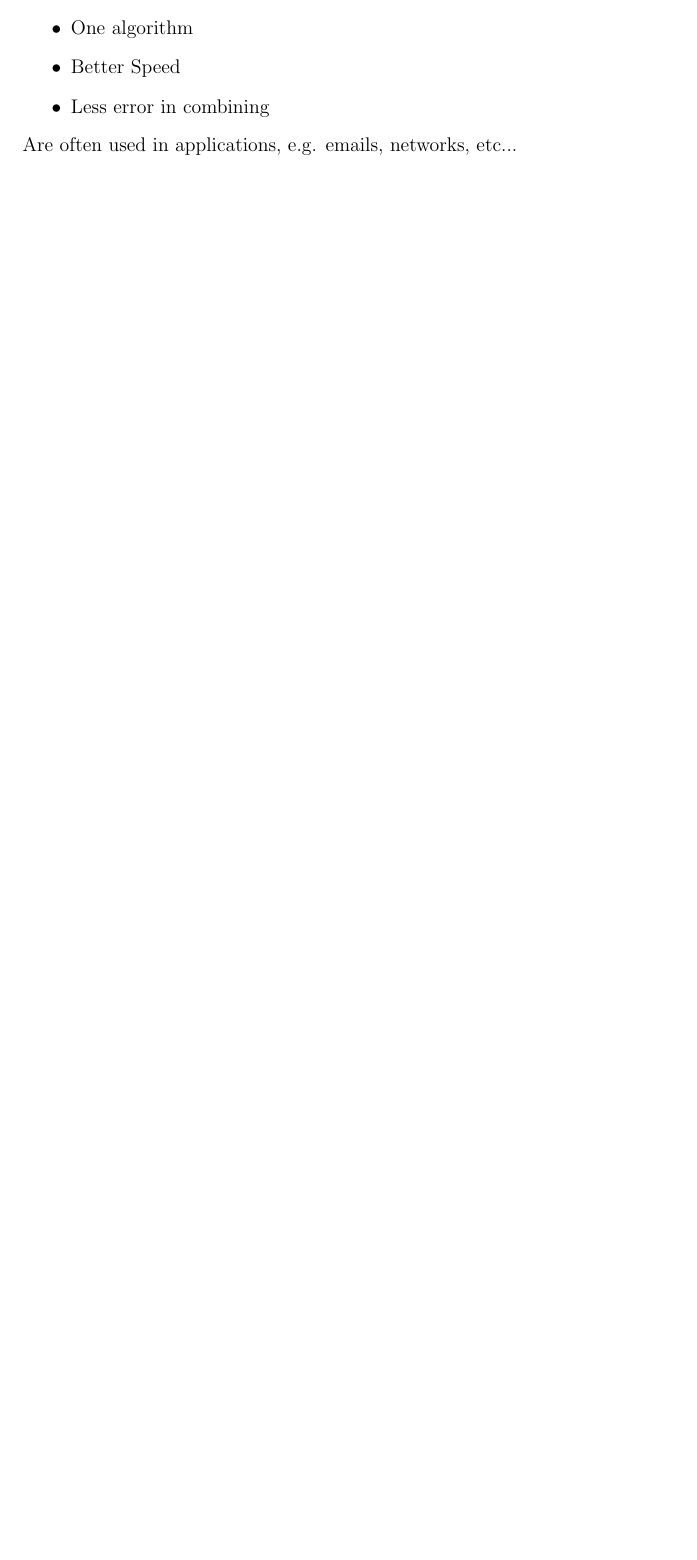
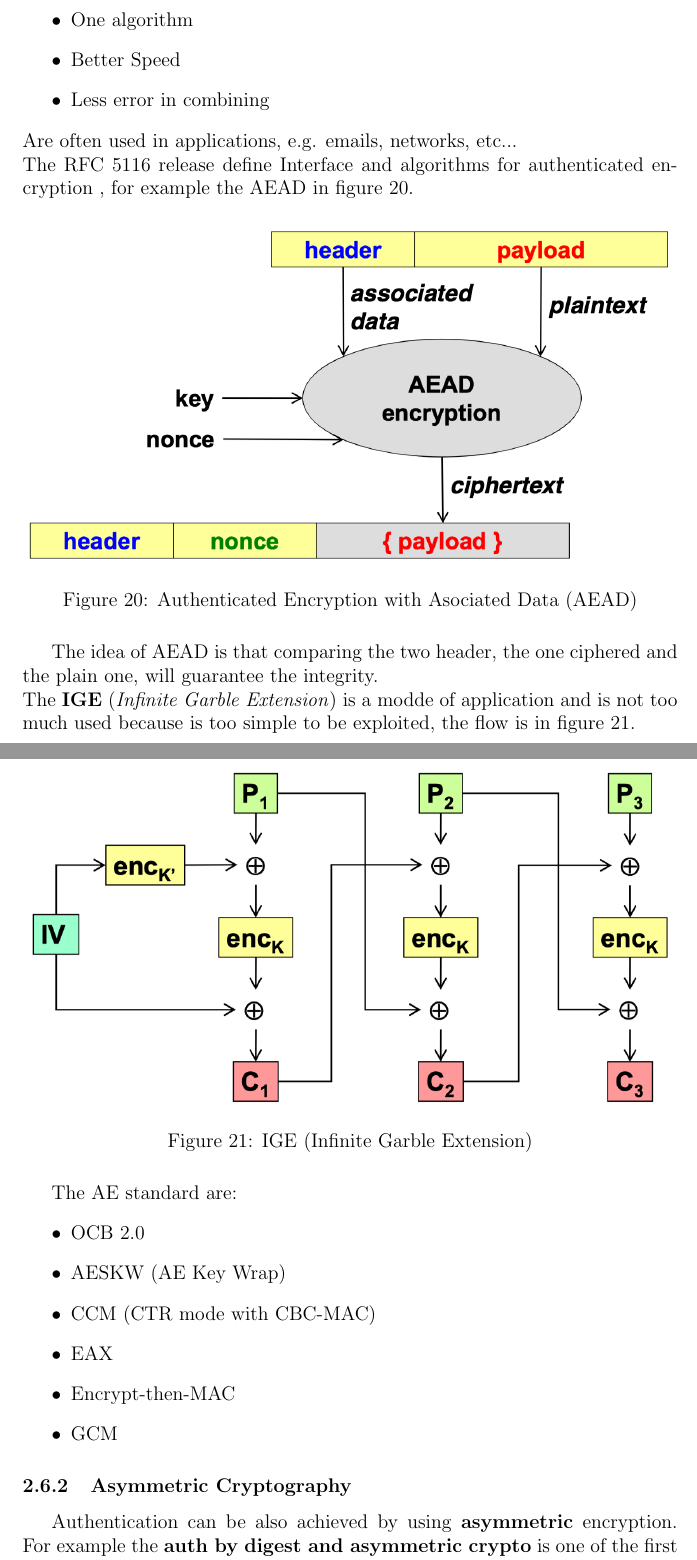
Before and after one commit to Jacopx/Recap_5PoliTO, a LaTeX document (CSS/R_CSS.tex): part of page 27 of 27 before the commit and two parts of pages 28 and 29 of 29 after it, the two joined at a grey line, cut so that both start at the same text, the shorter picture padded with empty space. Compiled offline with pdfLaTeX.

Commit message:
AE-symmetric ended and starting AE-Asymmetric

```diff
--- a/CSS/R_CSS.tex
+++ b/CSS/R_CSS.tex
@@ -644,4 +646,32 @@ The AE tecniques allows to achieve both privacy and authentication (and integrit
   \item Better Speed
   \item Less error in combining
 \end{itemize}
-Are often used in applications, e.g. emails, networks, etc...
+Are often used in applications, e.g. emails, networks, etc...\\
+The RFC 5116 release define Interface and algorithms for authenticated encryption , for example the AEAD in figure \ref{fig:aead}.
+\begin{figure}[H]
+   \centering
+   \includegraphics[width=\linewidth]{images/aead.png}
+   \caption{Authenticated Encryption with Asociated Data (AEAD)}
+   \label{fig:aead}
+\end{figure}
+The idea of AEAD is that comparing the two header, the one ciphered and the plain one, will guarantee the integrity.\\
+The \textbf{IGE} (\textit{Infinite Garble Extension}) is a modde of application and is not too much used because is too simple to be exploited, the flow is in figure \ref{fig:ige}.
+\begin{figure}[H]
+   \centering
+   \includegraphics[width=\linewidth]{images/ige.png}
+   \caption{IGE (Infinite Garble Extension)}
+   \label{fig:ige}
+\end{figure}
+The AE standard are:
+\begin{itemize}
+  \item OCB 2.0
+  \item AESKW (AE Key Wrap)
+  \item CCM (CTR mode with CBC-MAC)
+  \item EAX
+  \item Encrypt-then-MAC
+  \item GCM
+\end{itemize}
+
+\subsubsection{Asymmetric Cryptography}
+Authentication can be also achieved by using \textbf{asymmetric} encryption. For example the \textbf{auth by digest and asymmetric crypto} is one of the first implementations:
+\begin{itemize}
```
Also changed, not shown: CSS/R_CSS.pdf, CSS/images/aead.png (added), CSS/images/ige.png (added), CSS/R_CSS.tex (27 more changed lines).
